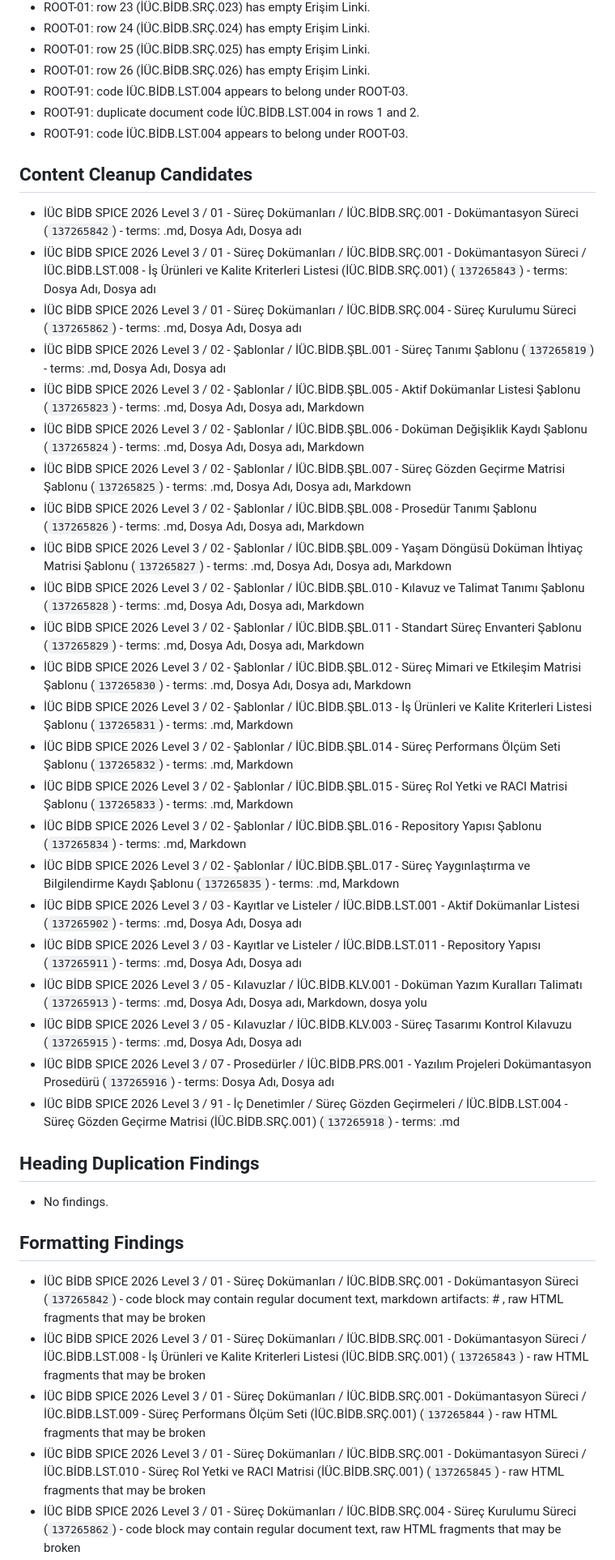
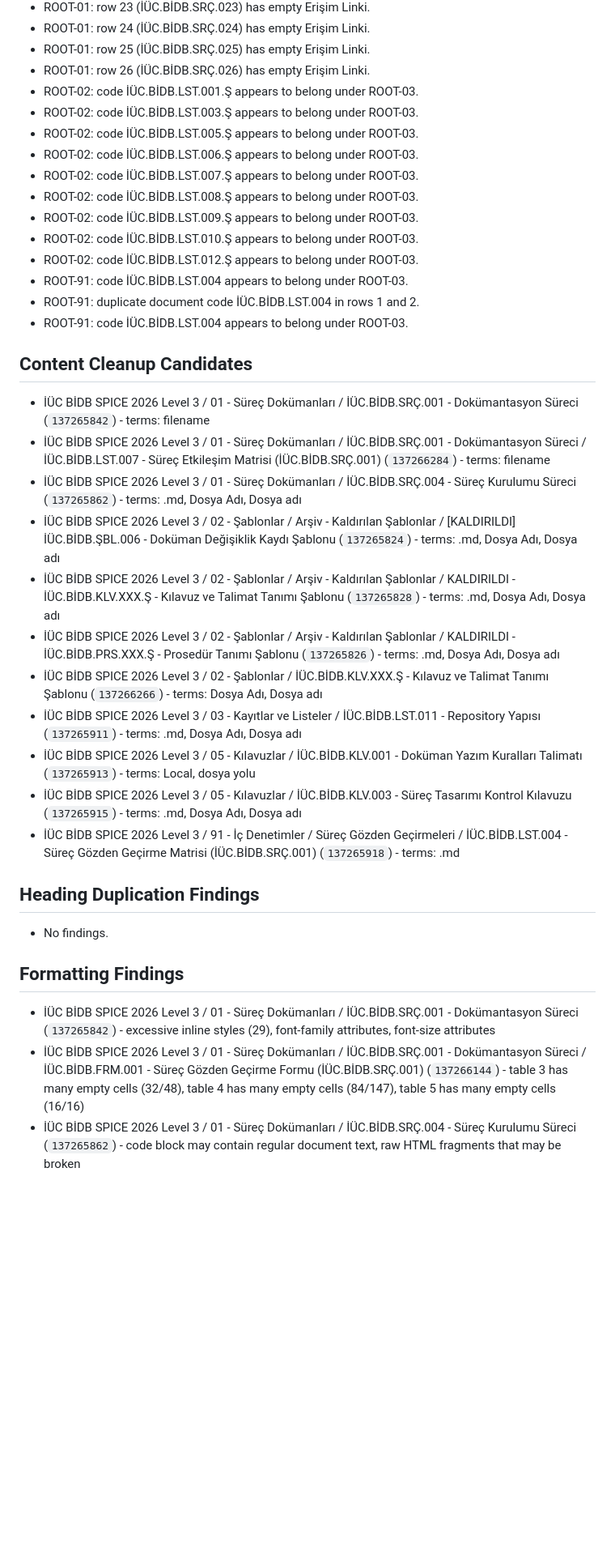
Before and after one commit to sonerdedeoglu/iuc-spice-l3, a Markdown page: reports/confluence_audit_report.md, the part around one of its changes. Shown at 81% size. GitHub-like rendering; blank space fills up the shorter version.

Commit message:
Refresh live Confluence audit

```diff
--- a/reports/confluence_audit_report.md
+++ b/reports/confluence_audit_report.md
@@ -117,41 +102,36 @@
 - ROOT-01: row 24 (İÜC.BİDB.SRÇ.024) has empty Erişim Linki.
 - ROOT-01: row 25 (İÜC.BİDB.SRÇ.025) has empty Erişim Linki.
 - ROOT-01: row 26 (İÜC.BİDB.SRÇ.026) has empty Erişim Linki.
+- ROOT-02: code İÜC.BİDB.LST.001.Ş appears to belong under ROOT-03.
+- ROOT-02: code İÜC.BİDB.LST.003.Ş appears to belong under ROOT-03.
+- ROOT-02: code İÜC.BİDB.LST.005.Ş appears to belong under ROOT-03.
+- ROOT-02: code İÜC.BİDB.LST.006.Ş appears to belong under ROOT-03.
+- ROOT-02: code İÜC.BİDB.LST.007.Ş appears to belong under ROOT-03.
+- ROOT-02: code İÜC.BİDB.LST.008.Ş appears to belong under ROOT-03.
+- ROOT-02: code İÜC.BİDB.LST.009.Ş appears to belong under ROOT-03.
+- ROOT-02: code İÜC.BİDB.LST.010.Ş appears to belong under ROOT-03.
+- ROOT-02: code İÜC.BİDB.LST.012.Ş appears to belong under ROOT-03.
 - ROOT-91: code İÜC.BİDB.LST.004 appears to belong under ROOT-03.
 - ROOT-91: duplicate document code İÜC.BİDB.LST.004 in rows 1 and 2.
 - ROOT-91: code İÜC.BİDB.LST.004 appears to belong under ROOT-03.
 
 ## Content Cleanup Candidates
-- İÜC BİDB SPICE 2026 Level 3 / 01 - Süreç Dokümanları / İÜC.BİDB.SRÇ.001 - Dokümantasyon Süreci (`137265842`) - terms: .md, Dosya Adı, Dosya adı
-- İÜC BİDB SPICE 2026 Level 3 / 01 - Süreç Dokümanları / İÜC.BİDB.SRÇ.001 - Dokümantasyon Süreci / İÜC.BİDB.LST.008 - İş Ürünleri ve Kalite Kriterleri Listesi (İÜC.BİDB.SRÇ.001) (`137265843`) - terms: Dosya Adı, Dosya adı
+- İÜC BİDB SPICE 2026 Level 3 / 01 - Süreç Dokümanları / İÜC.BİDB.SRÇ.001 - Dokümantasyon Süreci (`137265842`) - terms: filename
+- İÜC BİDB SPICE 2026 Level 3 / 01 - Süreç Dokümanları / İÜC.BİDB.SRÇ.001 - Dokümantasyon Süreci / İÜC.BİDB.LST.007 - Süreç Etkileşim Matrisi (İÜC.BİDB.SRÇ.001) (`137266284`) - terms: filename
 - İÜC BİDB SPICE 2026 Level 3 / 01 - Süreç Dokümanları / İÜC.BİDB.SRÇ.004 - Süreç Kurulumu Süreci (`137265862`) - terms: .md, Dosya Adı, Dosya adı
-- İÜC BİDB SPICE 2026 Level 3 / 02 - Şablonlar / İÜC.BİDB.ŞBL.001 - Süreç Tanımı Şablonu (`137265819`) - terms: .md, Dosya Adı, Dosya adı
-- İÜC BİDB SPICE 2026 Level 3 / 02 - Şablonlar / İÜC.BİDB.ŞBL.005 - Aktif Dokümanlar Listesi Şablonu (`137265823`) - terms: .md, Dosya Adı, Dosya adı, Markdown
-- İÜC BİDB SPICE 2026 Level 3 / 02 - Şablonlar / İÜC.BİDB.ŞBL.006 - Doküman Değişiklik Kaydı Şablonu (`137265824`) - terms: .md, Dosya Adı, Dosya adı, Markdown
-- İÜC BİDB SPICE 2026 Level 3 / 02 - Şablonlar / İÜC.BİDB.ŞBL.007 - Süreç Gözden Geçirme Matrisi Şablonu (`137265825`) - terms: .md, Dosya Adı, Dosya adı, Markdown
-- İÜC BİDB SPICE 2026 Level 3 / 02 - Şablonlar / İÜC.BİDB.ŞBL.008 - Prosedür Tanımı Şablonu (`137265826`) - terms: .md, Dosya Adı, Dosya adı, Markdown
-- İÜC BİDB SPICE 2026 Level 3 / 02 - Şablonlar / İÜC.BİDB.ŞBL.009 - Yaşam Döngüsü Doküman İhtiyaç Matrisi Şablonu (`137265827`) - terms: .md, Dosya Adı, Dosya adı, Markdown
-- İÜC BİDB SPICE 2026 Level 3 / 02 - Şablonlar / İÜC.BİDB.ŞBL.010 - Kılavuz ve Talimat Tanımı Şablonu (`137265828`) - terms: .md, Dosya Adı, Dosya adı, Markdown
-- İÜC BİDB SPICE 2026 Level 3 / 02 - Şablonlar / İÜC.BİDB.ŞBL.011 - Standart Süreç Envanteri Şablonu (`137265829`) - terms: .md, Dosya Adı, Dosya adı, Markdown
-- İÜC BİDB SPICE 2026 Level 3 / 02 - Şablonlar / İÜC.BİDB.ŞBL.012 - Süreç Mimari ve Etkileşim Matrisi Şablonu (`137265830`) - terms: .md, Dosya Adı, Dosya adı, Markdown
-- İÜC BİDB SPICE 2026 Level 3 / 02 - Şablonlar / İÜC.BİDB.ŞBL.013 - İş Ürünleri ve Kalite Kriterleri Listesi Şablonu (`137265831`) - terms: .md, Markdown
-- İÜC BİDB SPICE 2026 Level 3 / 02 - Şablonlar / İÜC.BİDB.ŞBL.014 - Süreç Performans Ölçüm Seti Şablonu (`137265832`) - terms: .md, Markdown
-- İÜC BİDB SPICE 2026 Level 3 / 02 - Şablonlar / İÜC.BİDB.ŞBL.015 - Süreç Rol Yetki ve RACI Matrisi Şablonu (`137265833`) - terms: .md, Markdown
-- İÜC BİDB SPICE 2026 Level 3 / 02 - Şablonlar / İÜC.BİDB.ŞBL.016 - Repository Yapısı Şablonu (`137265834`) - terms: .md, Markdown
-- İÜC BİDB SPICE 2026 Level 3 / 02 - Şablonlar / İÜC.BİDB.ŞBL.017 - Süreç Yaygınlaştırma ve Bilgilendirme Kaydı Şablonu (`137265835`) - terms: .md, Markdown
-- İÜC BİDB SPICE 2026 Level 3 / 03 - Kayıtlar ve Listeler / İÜC.BİDB.LST.001 - Aktif Dokümanlar Listesi (`137265902`) - terms: .md, Dosya Adı, Dosya adı
+- İÜC BİDB SPICE 2026 Level 3 / 02 - Şablonlar / Arşiv - Kaldırılan Şablonlar / [KALDIRILDI] İÜC.BİDB.ŞBL.006 - Doküman Değişiklik Kaydı Şablonu (`137265824`) - terms: .md, Dosya Adı, Dosya adı
+- İÜC BİDB SPICE 2026 Level 3 / 02 - Şablonlar / Arşiv - Kaldırılan Şablonlar / KALDIRILDI - İÜC.BİDB.KLV.XXX.Ş - Kılavuz ve Talimat Tanımı Şablonu (`137265828`) - terms: .md, Dosya Adı, Dosya adı
+- İÜC BİDB SPICE 2026 Level 3 / 02 - Şablonlar / Arşiv - Kaldırılan Şablonlar / KALDIRILDI - İÜC.BİDB.PRS.XXX.Ş - Prosedür Tanımı Şablonu (`137265826`) - terms: .md, Dosya Adı, Dosya adı
+- İÜC BİDB SPICE 2026 Level 3 / 02 - Şablonlar / İÜC.BİDB.KLV.XXX.Ş - Kılavuz ve Talimat Tanımı Şablonu (`137266266`) - terms: Dosya Adı, Dosya adı
 - İÜC BİDB SPICE 2026 Level 3 / 03 - Kayıtlar ve Listeler / İÜC.BİDB.LST.011 - Repository Yapısı (`137265911`) - terms: .md, Dosya Adı, Dosya adı
-- İÜC BİDB SPICE 2026 Level 3 / 05 - Kılavuzlar / İÜC.BİDB.KLV.001 - Doküman Yazım Kuralları Talimatı (`137265913`) - terms: .md, Dosya Adı, Dosya adı, Markdown, dosya yolu
+- İÜC BİDB SPICE 2026 Level 3 / 05 - Kılavuzlar / İÜC.BİDB.KLV.001 - Doküman Yazım Kuralları Talimatı (`137265913`) - terms: Local, dosya yolu
 - İÜC BİDB SPICE 2026 Level 3 / 05 - Kılavuzlar / İÜC.BİDB.KLV.003 - Süreç Tasarımı Kontrol Kılavuzu (`137265915`) - terms: .md, Dosya Adı, Dosya adı
-- İÜC BİDB SPICE 2026 Level 3 / 07 - Prosedürler / İÜC.BİDB.PRS.001 - Yazılım Projeleri Dokümantasyon Prosedürü (`137265916`) - terms: Dosya Adı, Dosya adı
 - İÜC BİDB SPICE 2026 Level 3 / 91 - İç Denetimler / Süreç Gözden Geçirmeleri / İÜC.BİDB.LST.004 - Süreç Gözden Geçirme Matrisi (İÜC.BİDB.SRÇ.001) (`137265918`) - terms: .md
 
 ## Heading Duplication Findings
 - No findings.
 
 ## Formatting Findings
-- İÜC BİDB SPICE 2026 Level 3 / 01 - Süreç Dokümanları / İÜC.BİDB.SRÇ.001 - Dokümantasyon Süreci (`137265842`) - code block may contain regular document text, markdown artifacts: # , raw HTML fragments that may be broken
-- İÜC BİDB SPICE 2026 Level 3 / 01 - Süreç Dokümanları / İÜC.BİDB.SRÇ.001 - Dokümantasyon Süreci / İÜC.BİDB.LST.008 - İş Ürünleri ve Kalite Kriterleri Listesi (İÜC.BİDB.SRÇ.001) (`137265843`) - raw HTML fragments that may be broken
-- İÜC BİDB SPICE 2026 Level 3 / 01 - Süreç Dokümanları / İÜC.BİDB.SRÇ.001 - Dokümantasyon Süreci / İÜC.BİDB.LST.009 - Süreç Performans Ölçüm Seti (İÜC.BİDB.SRÇ.001) (`137265844`) - raw HTML fragments that may be broken
-- İÜC BİDB SPICE 2026 Level 3 / 01 - Süreç Dokümanları / İÜC.BİDB.SRÇ.001 - Dokümantasyon Süreci / İÜC.BİDB.LST.010 - Süreç Rol Yetki ve RACI Matrisi (İÜC.BİDB.SRÇ.001) (`137265845`) - raw HTML fragments that may be broken
+- İÜC BİDB SPICE 2026 Level 3 / 01 - Süreç Dokümanları / İÜC.BİDB.SRÇ.001 - Dokümantasyon Süreci (`137265842`) - excessive inline styles (29), font-family attributes, font-size attributes
+- İÜC BİDB SPICE 2026 Level 3 / 01 - Süreç Dokümanları / İÜC.BİDB.SRÇ.001 - Dokümantasyon Süreci / İÜC.BİDB.FRM.001 - Süreç Gözden Geçirme Formu (İÜC.BİDB.SRÇ.001) (`137266144`) - table 3 has many empty cells (32/48), table 4 has many empty cells (84/147), table 5 has many empty cells (16/16)
 - İÜC BİDB SPICE 2026 Level 3 / 01 - Süreç Dokümanları / İÜC.BİDB.SRÇ.004 - Süreç Kurulumu Süreci (`137265862`) - code block may contain regular document text, raw HTML fragments that may be broken
```
Also changed, not shown: other parts of reports/confluence_audit_report.md (+53 -103 lines), docs/CURRENT_STATUS.md (+3 -4 lines).
